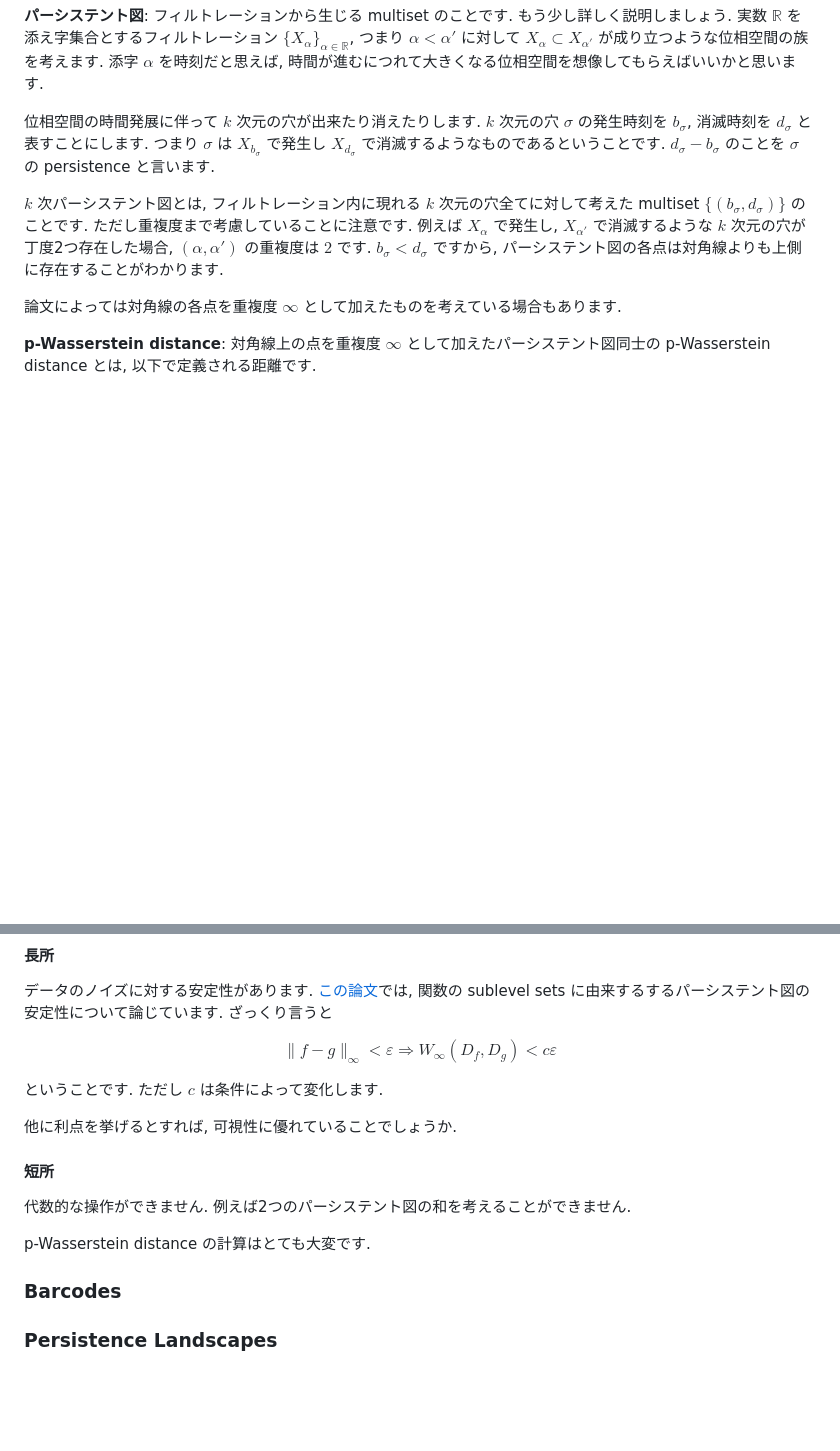
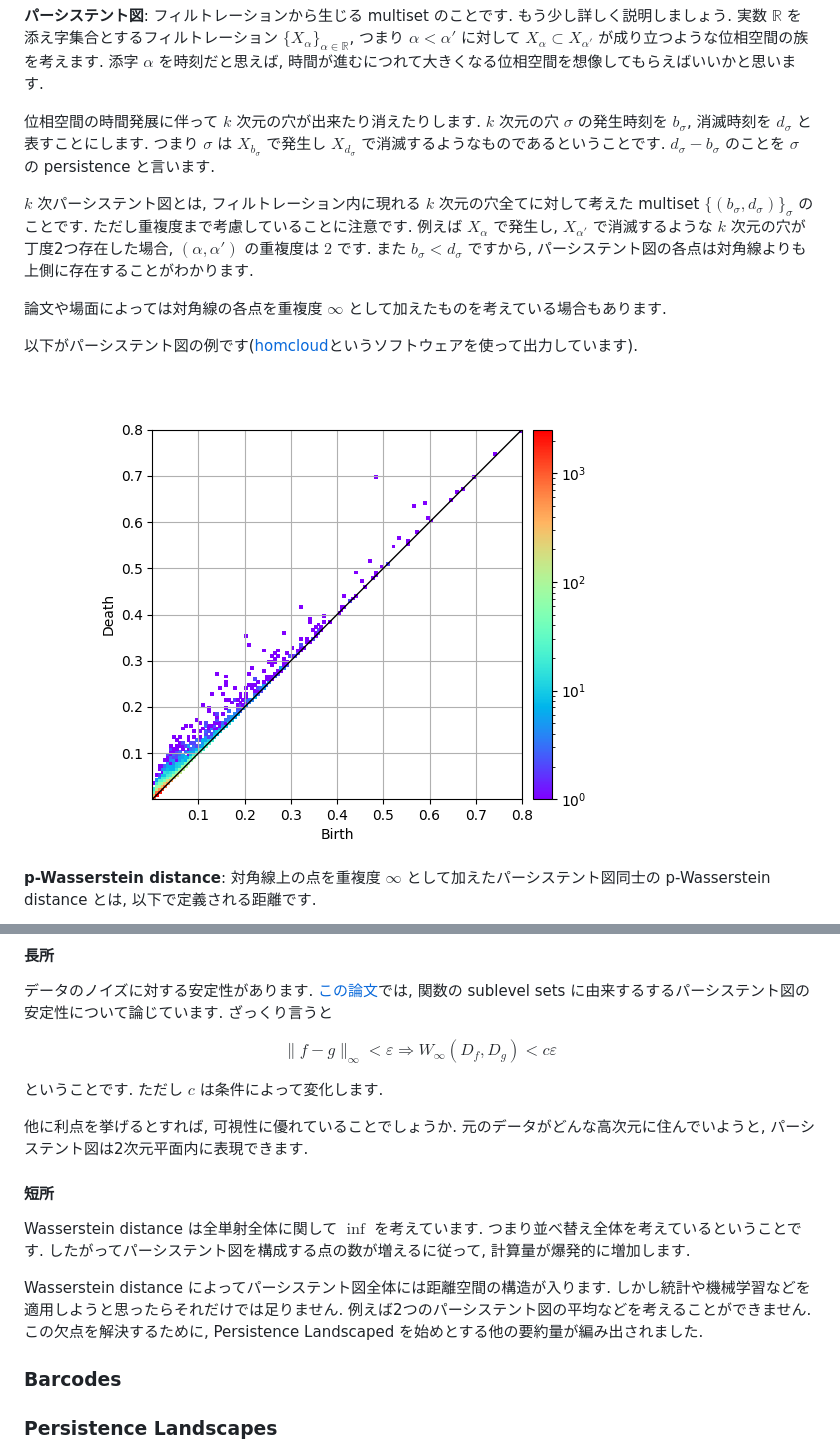
Before and after one commit to logicoffee/sharpknock, a Markdown page: posts/math/summary-of-persistent-homology.md, 2 parts joined by grey strips. GitHub-like rendering; pictures changed too: images/pd_example.png (added); blank space fills up the shorter version.

```diff
--- a/posts/math/summary-of-persistent-homology.md
+++ b/posts/math/summary-of-persistent-homology.md
@@ -44,9 +44,13 @@ mathjax: on
 
 位相空間の時間発展に伴って $k$ 次元の穴が出来たり消えたりします. $k$ 次元の穴 $\sigma$ の発生時刻を $b_\sigma$, 消滅時刻を $d_\sigma$ と表すことにします. つまり $\sigma$ は $X_{b_\sigma}$ で発生し $X_{d_\sigma}$ で消滅するようなものであるということです. $d_\sigma - b_\sigma$ のことを $\sigma$ の persistence と言います.
 
-$k$ 次パーシステント図とは, フィルトレーション内に現れる $k$ 次元の穴全てに対して考えた multiset $\{(b_\sigma, d_\sigma)\}$ のことです. ただし重複度まで考慮していることに注意です. 例えば $X_\alpha$ で発生し, $X_{\alpha'}$ で消滅するような $k$ 次元の穴が丁度2つ存在した場合, $(\alpha, \alpha')$ の重複度は $2$ です. $b_\sigma < d_\sigma$ ですから, パーシステント図の各点は対角線よりも上側に存在することがわかります.
+$k$ 次パーシステント図とは, フィルトレーション内に現れる $k$ 次元の穴全てに対して考えた multiset $\{(b_\sigma, d_\sigma)\}_\sigma$ のことです. ただし重複度まで考慮していることに注意です. 例えば $X_\alpha$ で発生し, $X_{\alpha'}$ で消滅するような $k$ 次元の穴が丁度2つ存在した場合, $(\alpha, \alpha')$ の重複度は $2$ です. また $b_\sigma < d_\sigma$ ですから, パーシステント図の各点は対角線よりも上側に存在することがわかります.
 
-論文によっては対角線の各点を重複度 $\infty$ として加えたものを考えている場合もあります.
+論文や場面によっては対角線の各点を重複度 $\infty$ として加えたものを考えている場合もあります.
+
+以下がパーシステント図の例です([homcloud](https://www.wpi-aimr.tohoku.ac.jp/hiraoka_labo/homcloud/)というソフトウェアを使って出力しています).
+
+![](/images/pd_example.png)
 
 **p-Wasserstein distance**: 対角線上の点を重複度 $\infty$ として加えたパーシステント図同士の p-Wasserstein distance とは, 以下で定義される距離です.
 
@@ -72,13 +76,14 @@ $$
 
 ということです. ただし $c$ は条件によって変化します.
 
-他に利点を挙げるとすれば, 可視性に優れていることでしょうか.
+他に利点を挙げるとすれば, 可視性に優れていることでしょうか. 元のデータがどんな高次元に住んでいようと, パーシステント図は2次元平面内に表現できます.
 
 #### 短所
 
-代数的な操作ができません. 例えば2つのパーシステント図の和を考えることができません.
+Wasserstein distance は全単射全体に関して $\inf$ を考えています. つまり並べ替え全体を考えているということです. したがってパーシステント図を構成する点の数が増えるに従って, 計算量が爆発的に増加します.
 
-p-Wasserstein distance の計算はとても大変です.
+Wasserstein distance によってパーシステント図全体には距離空間の構造が入ります. しかし統計や機械学習などを適用しようと思ったらそれだけでは足りません. 例えば2つのパーシステント図の平均などを考えることができません. この欠点を解決するために, Persistence Landscaped を始めとする他の要約量が編み出されました.
+
 
 ### Barcodes
 
```
